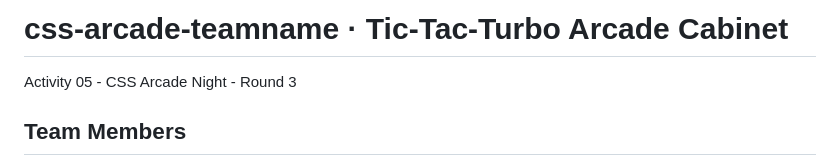
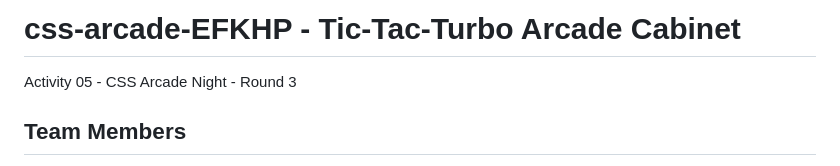
Before and after one commit to madebyernest/css-arcade-EFKHP, a Markdown page: README.md, the part around the change. Drawn GitHub-style.

```diff
--- a/README.md
+++ b/README.md
@@ -1,4 +1,4 @@
-# css-arcade-teamname · Tic-Tac-Turbo Arcade Cabinet
+# css-arcade-EFKHP - Tic-Tac-Turbo Arcade Cabinet
 
 Activity 05 - CSS Arcade Night - Round 3
 
```
